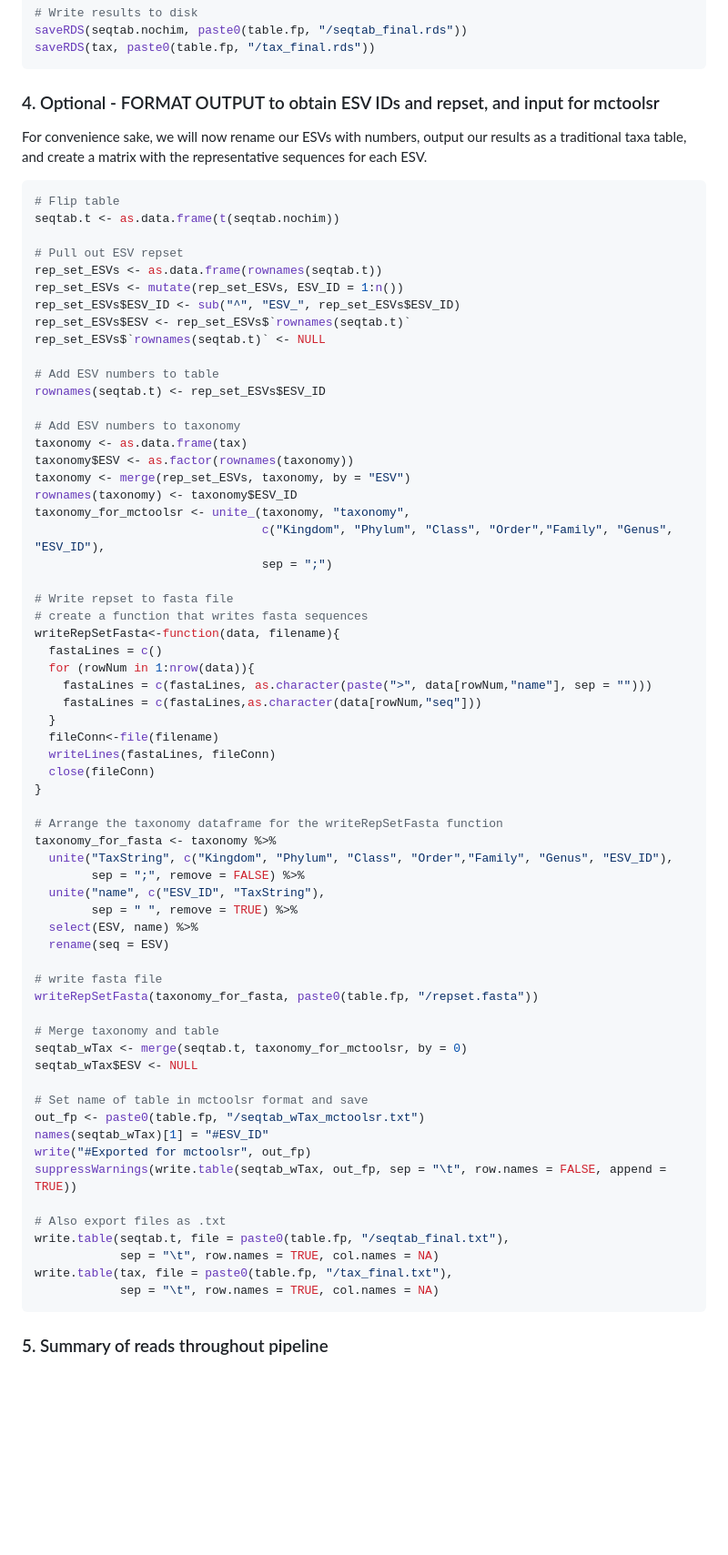
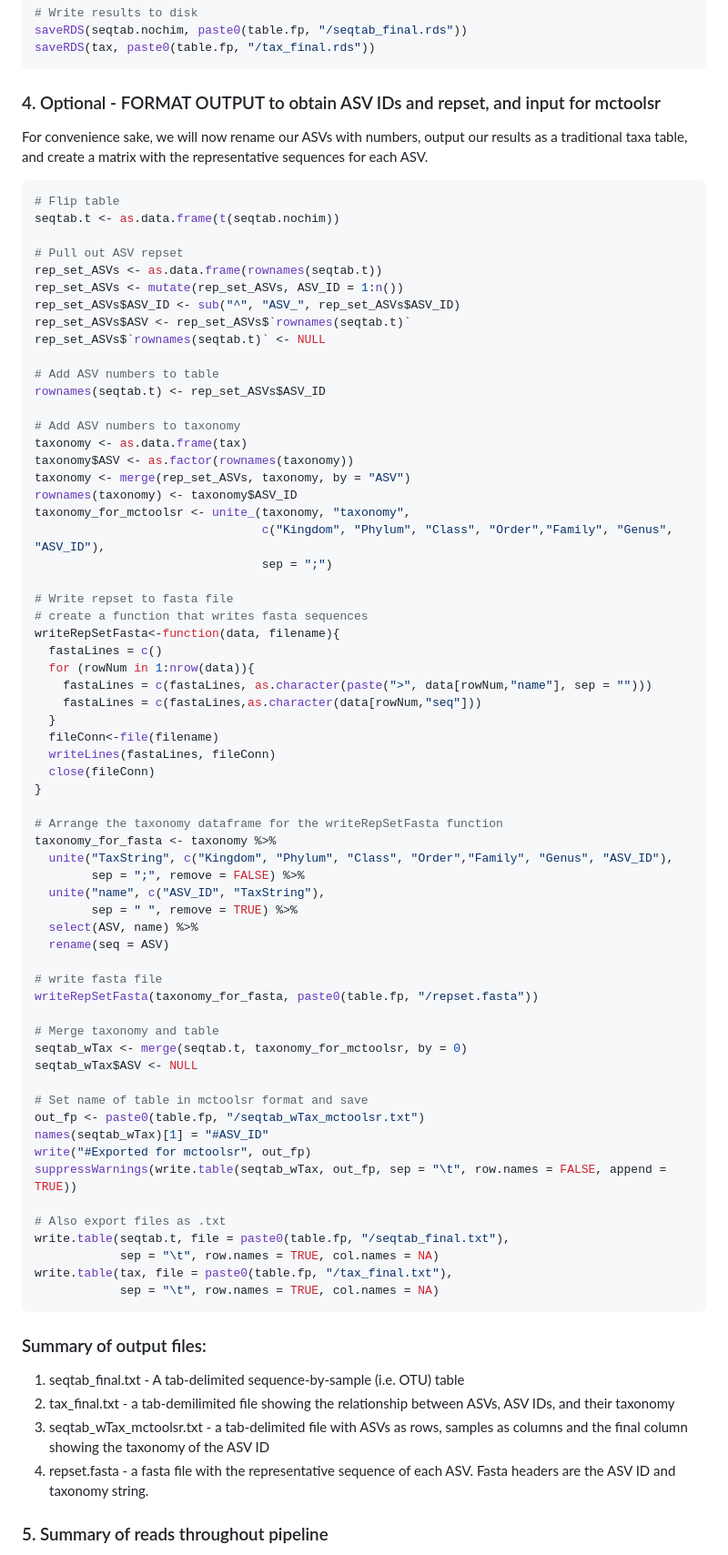
Before and after one commit to amoliverio/dada2_fiererlab, a Markdown page: dada2_tutorial_16S.md, the part around the change printed below. Shown: that part at 91% size. GitHub-like rendering; blank space fills up the shorter version.

````diff
--- a/dada2_tutorial_16S.md
+++ b/dada2_tutorial_16S.md
@@ -796,33 +782,33 @@ saveRDS(seqtab.nochim, paste0(table.fp, "/seqtab_final.rds"))
 saveRDS(tax, paste0(table.fp, "/tax_final.rds"))
 ```
 
-### 4. Optional - FORMAT OUTPUT to obtain ESV IDs and repset, and input for mctoolsr
-For convenience sake, we will now rename our ESVs with numbers, output our
+### 4. Optional - FORMAT OUTPUT to obtain ASV IDs and repset, and input for mctoolsr
+For convenience sake, we will now rename our ASVs with numbers, output our
 results as a traditional taxa table, and create a matrix with the representative
-sequences for each ESV.
+sequences for each ASV.
 
 
 ```r
 # Flip table
 seqtab.t <- as.data.frame(t(seqtab.nochim))
 
-# Pull out ESV repset
-rep_set_ESVs <- as.data.frame(rownames(seqtab.t))
-rep_set_ESVs <- mutate(rep_set_ESVs, ESV_ID = 1:n())
-rep_set_ESVs$ESV_ID <- sub("^", "ESV_", rep_set_ESVs$ESV_ID)
-rep_set_ESVs$ESV <- rep_set_ESVs$`rownames(seqtab.t)`
-rep_set_ESVs$`rownames(seqtab.t)` <- NULL
+# Pull out ASV repset
+rep_set_ASVs <- as.data.frame(rownames(seqtab.t))
+rep_set_ASVs <- mutate(rep_set_ASVs, ASV_ID = 1:n())
+rep_set_ASVs$ASV_ID <- sub("^", "ASV_", rep_set_ASVs$ASV_ID)
+rep_set_ASVs$ASV <- rep_set_ASVs$`rownames(seqtab.t)`
+rep_set_ASVs$`rownames(seqtab.t)` <- NULL
 
-# Add ESV numbers to table
-rownames(seqtab.t) <- rep_set_ESVs$ESV_ID
+# Add ASV numbers to table
+rownames(seqtab.t) <- rep_set_ASVs$ASV_ID
 
-# Add ESV numbers to taxonomy
+# Add ASV numbers to taxonomy
 taxonomy <- as.data.frame(tax)
-taxonomy$ESV <- as.factor(rownames(taxonomy))
-taxonomy <- merge(rep_set_ESVs, taxonomy, by = "ESV")
-rownames(taxonomy) <- taxonomy$ESV_ID
+taxonomy$ASV <- as.factor(rownames(taxonomy))
+taxonomy <- merge(rep_set_ASVs, taxonomy, by = "ASV")
+rownames(taxonomy) <- taxonomy$ASV_ID
 taxonomy_for_mctoolsr <- unite_(taxonomy, "taxonomy",
-                                c("Kingdom", "Phylum", "Class", "Order","Family", "Genus", "ESV_ID"),
+                                c("Kingdom", "Phylum", "Class", "Order","Family", "Genus", "ASV_ID"),
                                 sep = ";")
 
 # Write repset to fasta file
@@ -840,23 +826,23 @@ writeRepSetFasta<-function(data, filename){
 
 # Arrange the taxonomy dataframe for the writeRepSetFasta function
 taxonomy_for_fasta <- taxonomy %>%
-  unite("TaxString", c("Kingdom", "Phylum", "Class", "Order","Family", "Genus", "ESV_ID"),
+  unite("TaxString", c("Kingdom", "Phylum", "Class", "Order","Family", "Genus", "ASV_ID"),
         sep = ";", remove = FALSE) %>%
-  unite("name", c("ESV_ID", "TaxString"),
+  unite("name", c("ASV_ID", "TaxString"),
         sep = " ", remove = TRUE) %>%
-  select(ESV, name) %>%
-  rename(seq = ESV)
+  select(ASV, name) %>%
+  rename(seq = ASV)
 
 # write fasta file
 writeRepSetFasta(taxonomy_for_fasta, paste0(table.fp, "/repset.fasta"))
 
 # Merge taxonomy and table
 seqtab_wTax <- merge(seqtab.t, taxonomy_for_mctoolsr, by = 0)
-seqtab_wTax$ESV <- NULL
+seqtab_wTax$ASV <- NULL
 
 # Set name of table in mctoolsr format and save
 out_fp <- paste0(table.fp, "/seqtab_wTax_mctoolsr.txt")
-names(seqtab_wTax)[1] = "#ESV_ID"
+names(seqtab_wTax)[1] = "#ASV_ID"
 write("#Exported for mctoolsr", out_fp)
 suppressWarnings(write.table(seqtab_wTax, out_fp, sep = "\t", row.names = FALSE, append = TRUE))
 
@@ -867,6 +853,13 @@ write.table(tax, file = paste0(table.fp, "/tax_final.txt"),
             sep = "\t", row.names = TRUE, col.names = NA)
 ```
 
+### Summary of output files:
+1. seqtab_final.txt - A tab-delimited sequence-by-sample (i.e. OTU) table
+2. tax_final.txt - a tab-demilimited file showing the relationship between ASVs, ASV IDs, and their taxonomy
+3. seqtab_wTax_mctoolsr.txt - a tab-delimited file with ASVs as rows, samples as columns and the final column showing the taxonomy of the ASV ID
+4. repset.fasta - a fasta file with the representative sequence of each ASV. Fasta headers are the ASV ID and taxonomy string.
+
+
 ### 5. Summary of reads throughout pipeline
 Here we track the reads throughout the pipeline to see if any step is resulting in a greater-than-expected loss of reads. If a step is showing a greater than expected loss of reads, it is a good idea to go back to that step and troubleshoot why reads are dropping out. The dada2 tutorial has more details about what can be changed at each step.
 
````
Also changed, not shown: other parts of dada2_tutorial_16S.md (+170 -148 lines), figure/unnamed-chunk-14-1.png (added), figure/unnamed-chunk-14-2.png (added), figure/unnamed-chunk-17-1.png (added), figure/unnamed-chunk-17-2.png (added), figure/unnamed-chunk-23-1.png (added), 3 other files.
